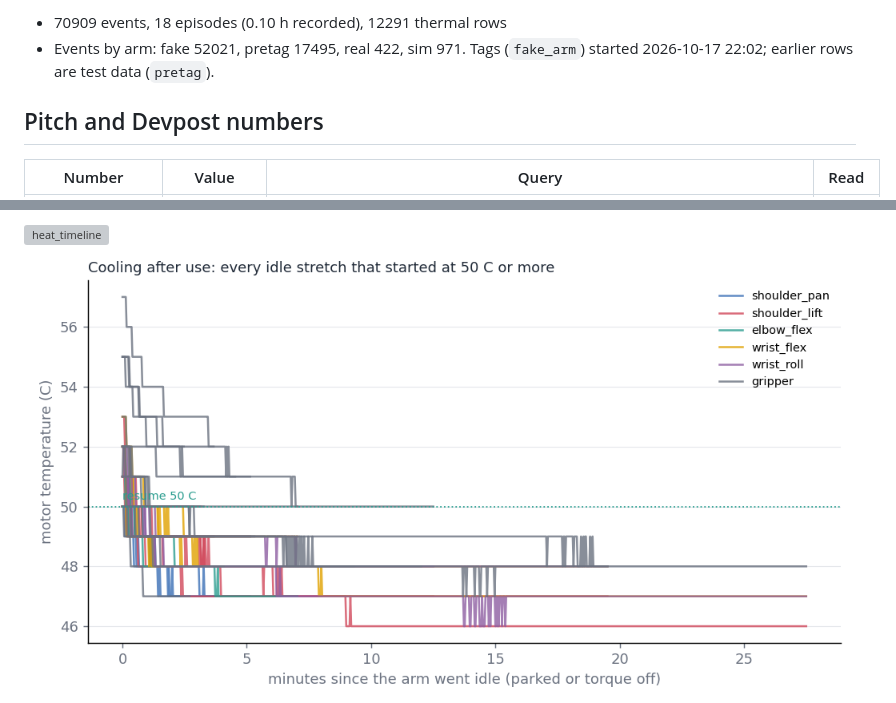
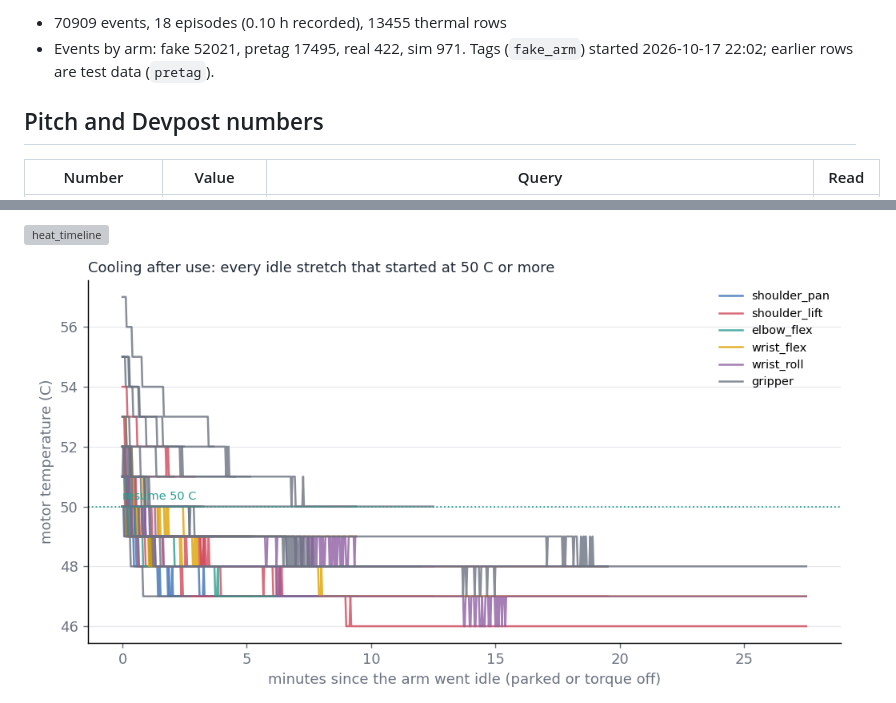
Before and after one commit to anish-agr/scrub, a Markdown page: docs/DATA.md, 2 parts joined by grey strips. Rendered like a GitHub page; pictures changed too: docs/media/data/heat_cooling.png; grey boxes are pictures that could not be loaded.

```diff
--- a/docs/DATA.md
+++ b/docs/DATA.md
@@ -4,5 +4,5 @@ Read 2026-10-18 05:19 from `MongoDB Atlas, database scrub`. Regenerate with `.ve
 
-- 70909 events, 18 episodes (0.10 h recorded), 12291 thermal rows
+- 70909 events, 18 episodes (0.10 h recorded), 13455 thermal rows
 - Events by arm: fake 52021, pretag 17495, real 422, sim 971. Tags (`fake_arm`) started 2026-10-17 22:02; earlier rows are test data (`pretag`).
 
 ## Pitch and Devpost numbers
```
Also changed, not shown: other parts of docs/DATA.md (+27 -27 lines), team/NOTES-DATA.md (+3 -3 lines), 7 other files.
